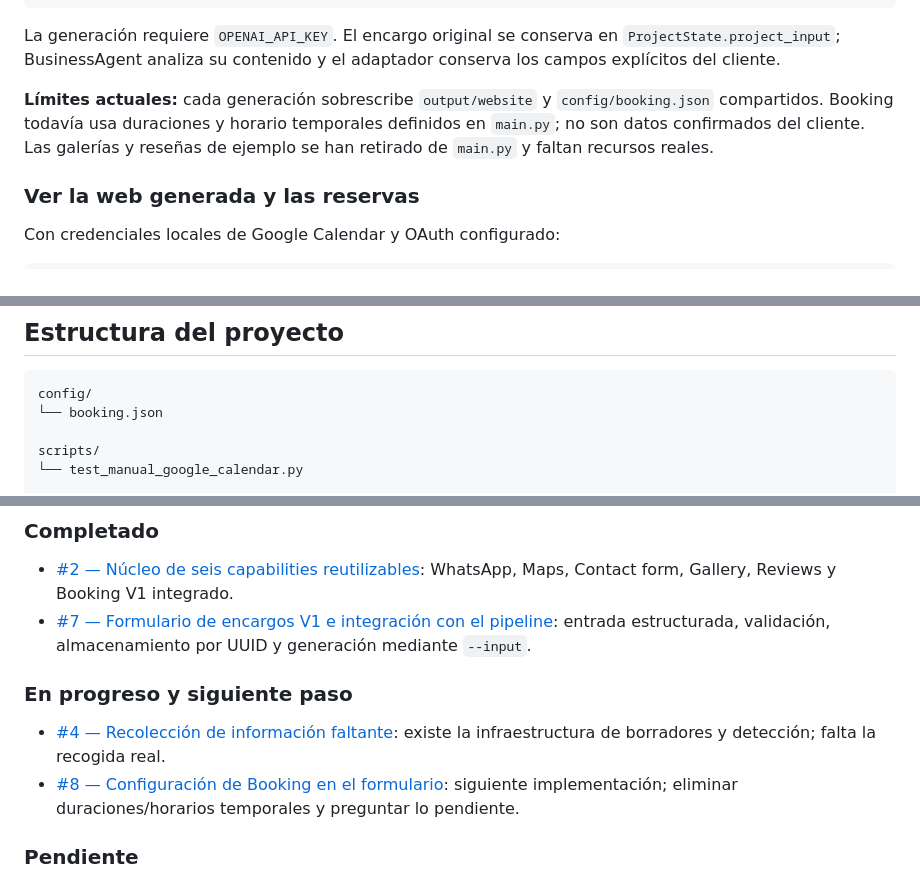
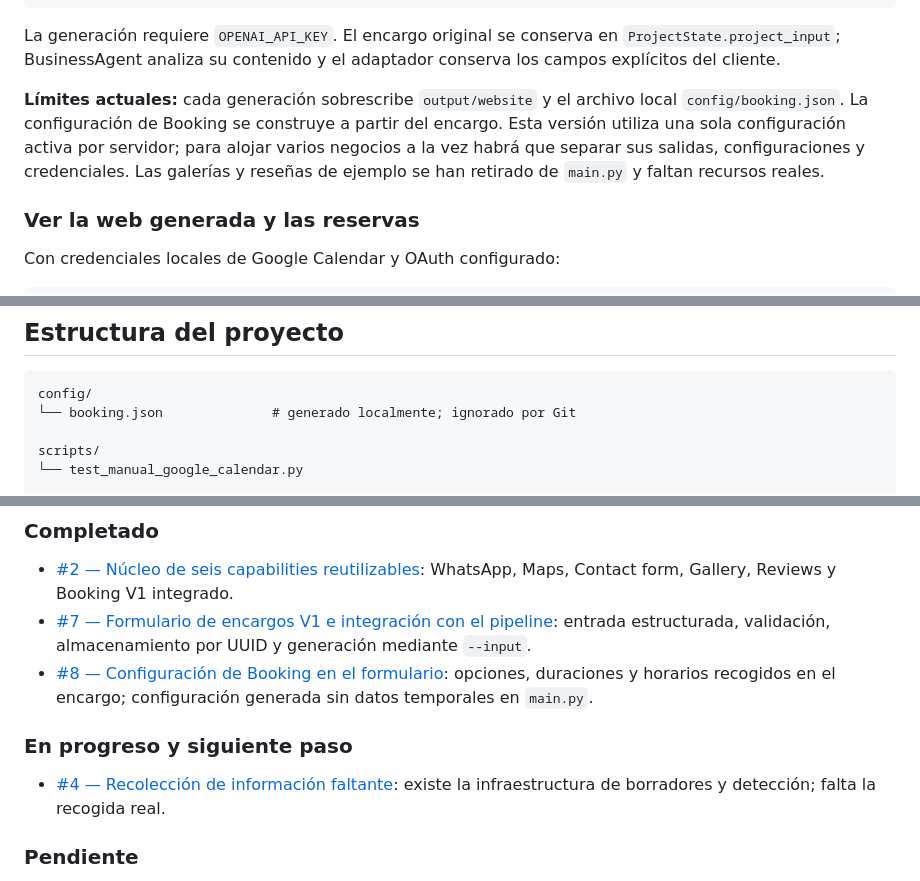
Before and after one commit to manumnzz/WebAgent, a Markdown page: README.md, 3 parts joined by grey strips. Rendered like a GitHub page.

````diff
--- a/README.md
+++ b/README.md
@@ -332,7 +332,7 @@ Sin `--input`, se carga `config/project_input.json`:
 
 La generación requiere `OPENAI_API_KEY`. El encargo original se conserva en `ProjectState.project_input`; BusinessAgent analiza su contenido y el adaptador conserva los campos explícitos del cliente.
 
-**Límites actuales:** cada generación sobrescribe `output/website` y `config/booking.json` compartidos. Booking todavía usa duraciones y horario temporales definidos en `main.py`; no son datos confirmados del cliente. Las galerías y reseñas de ejemplo se han retirado de `main.py` y faltan recursos reales.
+**Límites actuales:** cada generación sobrescribe `output/website` y el archivo local `config/booking.json`. La configuración de Booking se construye a partir del encargo. Esta versión utiliza una sola configuración activa por servidor; para alojar varios negocios a la vez habrá que separar sus salidas, configuraciones y credenciales. Las galerías y reseñas de ejemplo se han retirado de `main.py` y faltan recursos reales.
 
 ### Ver la web generada y las reservas
 
@@ -627,7 +627,7 @@ El número de intentos de reparación está limitado para evitar loops infinitos
 
 ```text
 config/
-└── booking.json
+└── booking.json              # generado localmente; ignorado por Git
 
 scripts/
 └── test_manual_google_calendar.py
@@ -781,11 +781,11 @@ El backlog activo se gestiona mediante GitHub Issues.
 
 - [#2 — Núcleo de seis capabilities reutilizables](https://github.com/manumnzz/WebAgent/issues/2): WhatsApp, Maps, Contact form, Gallery, Reviews y Booking V1 integrado.
 - [#7 — Formulario de encargos V1 e integración con el pipeline](https://github.com/manumnzz/WebAgent/issues/7): entrada estructurada, validación, almacenamiento por UUID y generación mediante `--input`.
+- [#8 — Configuración de Booking en el formulario](https://github.com/manumnzz/WebAgent/issues/8): opciones, duraciones y horarios recogidos en el encargo; configuración generada sin datos temporales en `main.py`.
 
 ### En progreso y siguiente paso
 
 - [#4 — Recolección de información faltante](https://github.com/manumnzz/WebAgent/issues/4): existe la infraestructura de borradores y detección; falta la recogida real.
-- [#8 — Configuración de Booking en el formulario](https://github.com/manumnzz/WebAgent/issues/8): siguiente implementación; eliminar duraciones/horarios temporales y preguntar lo pendiente.
 
 ### Pendiente
 
````
Also changed, not shown: other parts of README.md (+12 -12 lines).
